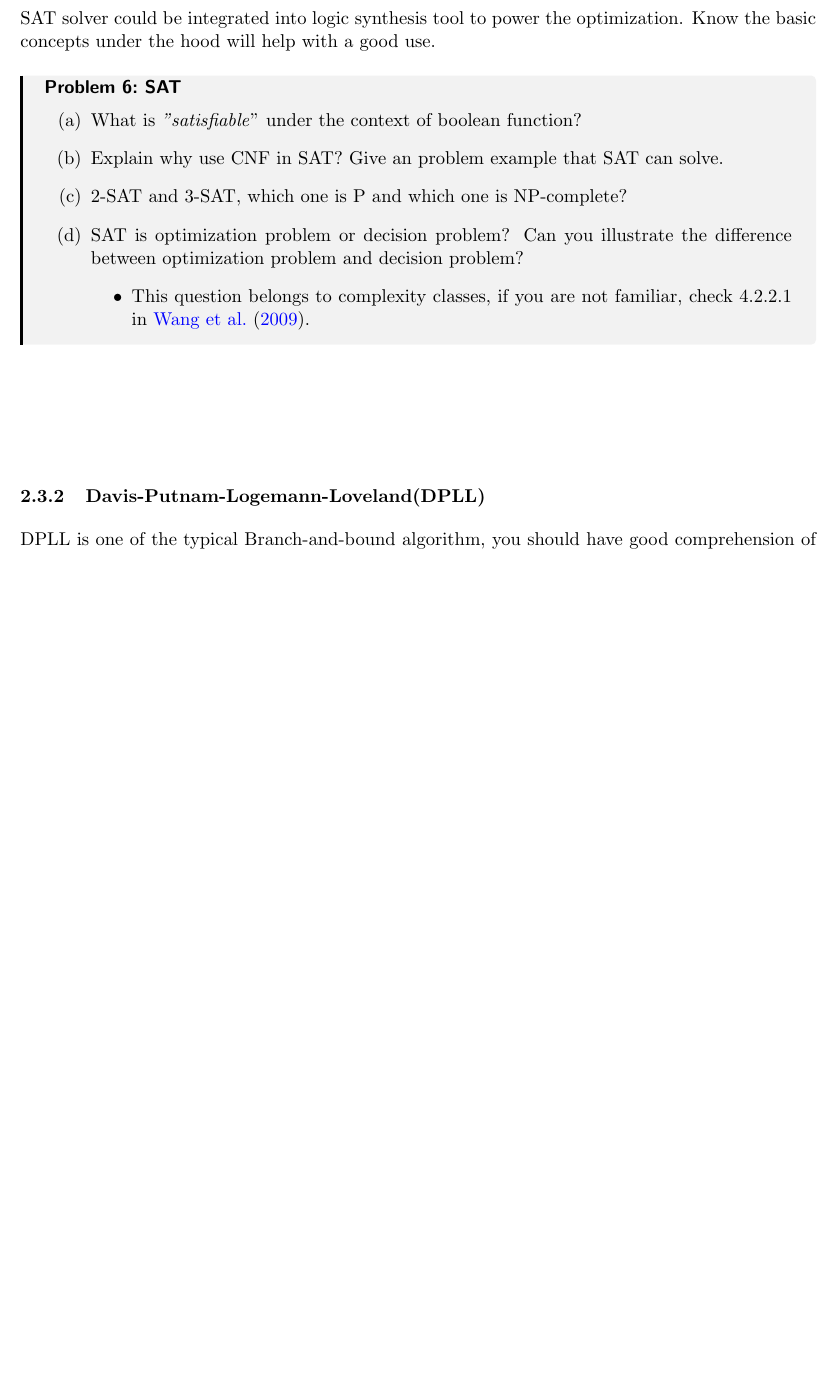
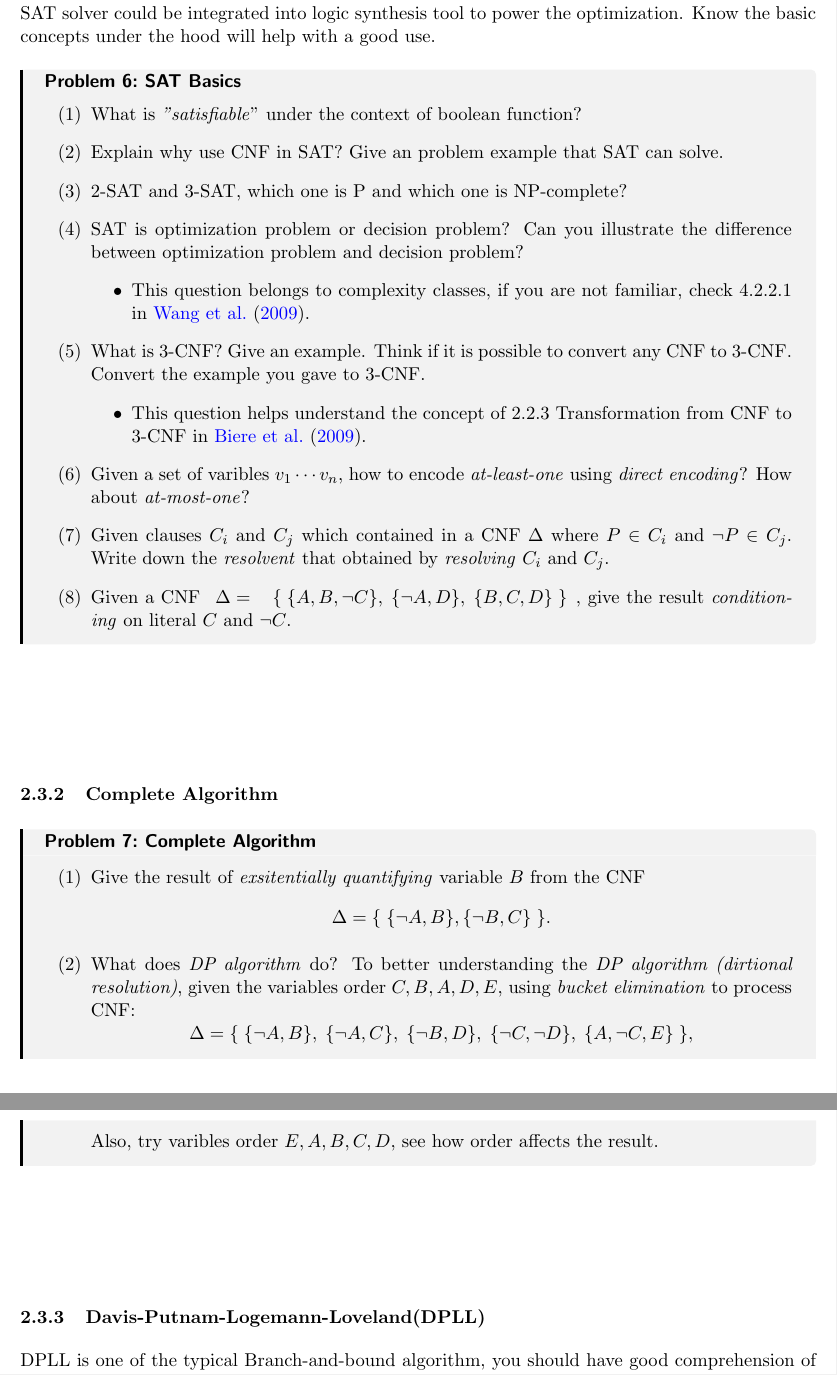
Before and after one commit to wjrforcyber/A4LSO, a LaTeX thesis (main.tex, which reads problems/RepresentationsOfLogicFunctions.tex): part of page 6 of 12 before the commit and two parts of pages 6 and 7 of 12 after it, the two joined at a grey line, cut so that both start at the same text, the shorter picture padded with empty space. Compiled offline with pdfLaTeX.

Commit message:
Update(SAT basic concept): From Complete Algorithm

```diff
--- a/problems/RepresentationsOfLogicFunctions.tex
+++ b/problems/RepresentationsOfLogicFunctions.tex
@@ -55,6 +56,6 @@ These concepts are easy but vital in later Boolean optimization. It is better to
 SAT solver could be integrated into logic synthesis tool to power the optimization. Know the basic concepts under the hood will help with a good use.
-\begin{problem}{SAT}{problem-label-2}
-\begin{enumerate}[(a)]
+\begin{problem}{SAT Basics}{problem-label-sATBasics}
+\begin{enumerate}[(1)]
     \item What is \textit{"satisfiable}" under the context of boolean function?
     \item Explain why use CNF in SAT? Give an problem example that SAT can solve.
     \item 2-SAT and 3-SAT, which one is P and which one is NP-complete?
@@ -62,6 +63,30 @@ SAT solver could be integrated into logic synthesis tool to power the optimizati
     \begin{itemize}
         \item This question belongs to complexity classes, if you are not familiar, check 4.2.2.1 in \cite{EDA2009}.
     \end{itemize}
+    \item What is 3-CNF? Give an example. Think if it is possible to convert any CNF to 3-CNF. Convert the example you gave to 3-CNF.
+    \begin{itemize}
+        \item This question helps understand the concept of 2.2.3 Transformation from CNF to 3-CNF in \cite{HandbookOfSAT}.
+    \end{itemize}
+    \item Given a set of varibles $ v_{1}\cdot\cdot\cdot v_{n} $, how to encode \textit{at-least-one} using \textit{direct encoding}? How about \textit{at-most-one}?
+    \item Given clauses $C_{i}$ and $C_{j}$ which contained in a CNF $\Delta$ where $P \in C_{i}$ and $\lnot P \in C_{j}$. Write down the \textit{resolvent} that obtained by \textit{resolving} $C_{i}$ and $C_{j}$.
+    \item Given a CNF $\begin{array}{r l}{\Delta={}}&{{}\{\;\{A,B,\lnot C\},\;\{\lnot A,D\},\;\{B,C,D\}\;\}}\end{array}$, give the result \textit{conditioning} on literal $C$ and $\lnot C$.
+\end{enumerate}
+\end{problem}
+\vspace*{4\baselineskip}
+
+\subsubsection{Complete Algorithm}
+\begin{problem}{Complete Algorithm}{problem-label-SATCompleteAlgorithm}
+\begin{enumerate}[(1)]
+    \item Give the result of \textit{exsitentially quantifying} variable $B$ from the CNF
+    \[
+    \Delta=\{\;\{\neg A,B\},\{\neg B,C\}\;\}.
+    \]
+    \item What does \textit{DP algorithm} do? To better understanding the \textit{DP algorithm (dirtional resolution)}, given the variables order $C, B, A, D, E$, using \textit{bucket elimination} to process CNF:
+    \[
+    \Delta=\{\;\{\neg A,B\},\;\{\neg A,C\},\;\{\neg B,D\},\;\{\neg C,\neg D\},\;\{A,\neg C,E\}\;\},
+    \]
+    Also, try varibles order $E, A, B, C, D$, see how order affects the result.
+
 \end{enumerate}
 \end{problem}
 \vspace*{4\baselineskip}
```
Also changed, not shown: problems/RepresentationsOfLogicFunctions.tex (3 more changed lines).
